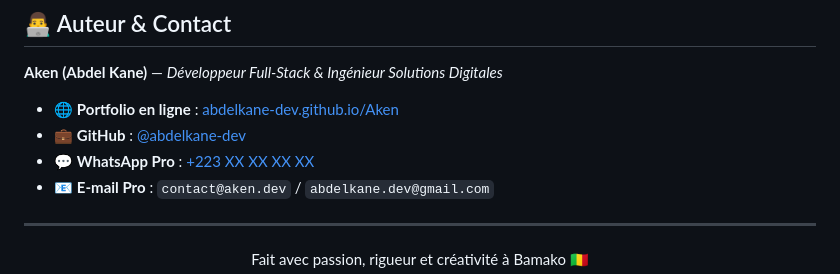
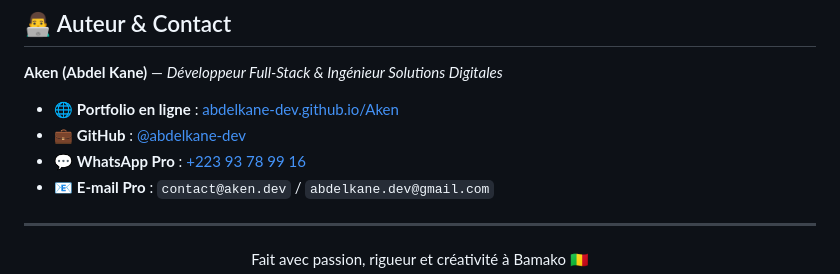
Before and after one commit to abdelkane-dev/Aken, a Markdown page: README.md, the part around the change. Rendered like a GitHub page.

Commit message:
Update WhatsApp contact number in README

```diff
--- a/README.md
+++ b/README.md
@@ -241,7 +241,7 @@ Dans [`js/admin.js`](js/admin.js), modifiez la variable `ADMIN_PIN` pour défini
 
 - 🌐 **Portfolio en ligne** : [abdelkane-dev.github.io/Aken](https://abdelkane-dev.github.io/Aken/)
 - 💼 **GitHub** : [@abdelkane-dev](https://github.com/abdelkane-dev)
-- 💬 **WhatsApp Pro** : [+223 XX XX XX XX](https://wa.me/22370000000)
+- 💬 **WhatsApp Pro** : [+223 93 78 99 16](https://wa.me/22393789916)
 - 📧 **E-mail Pro** : `contact@aken.dev` / `abdelkane.dev@gmail.com`
 
 ---
```
